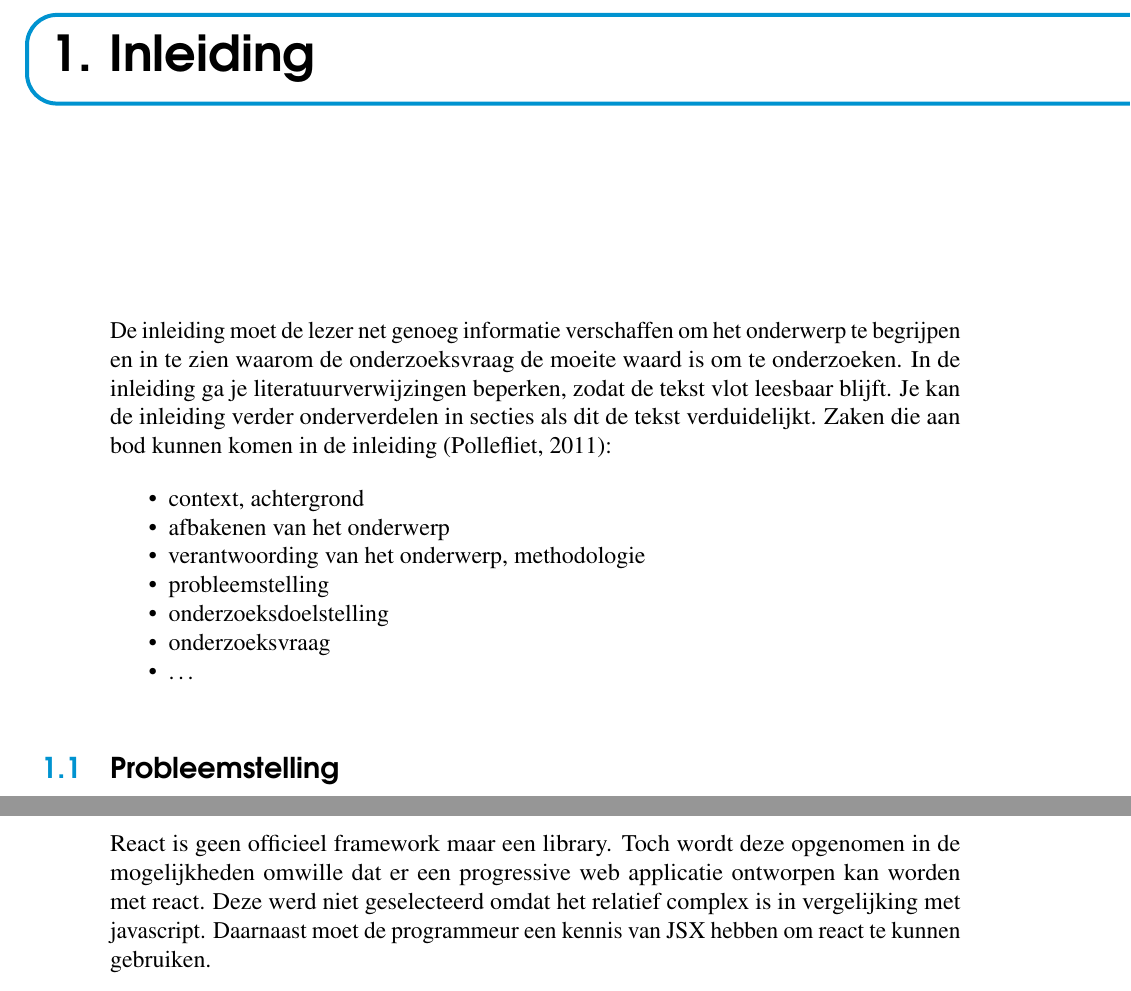
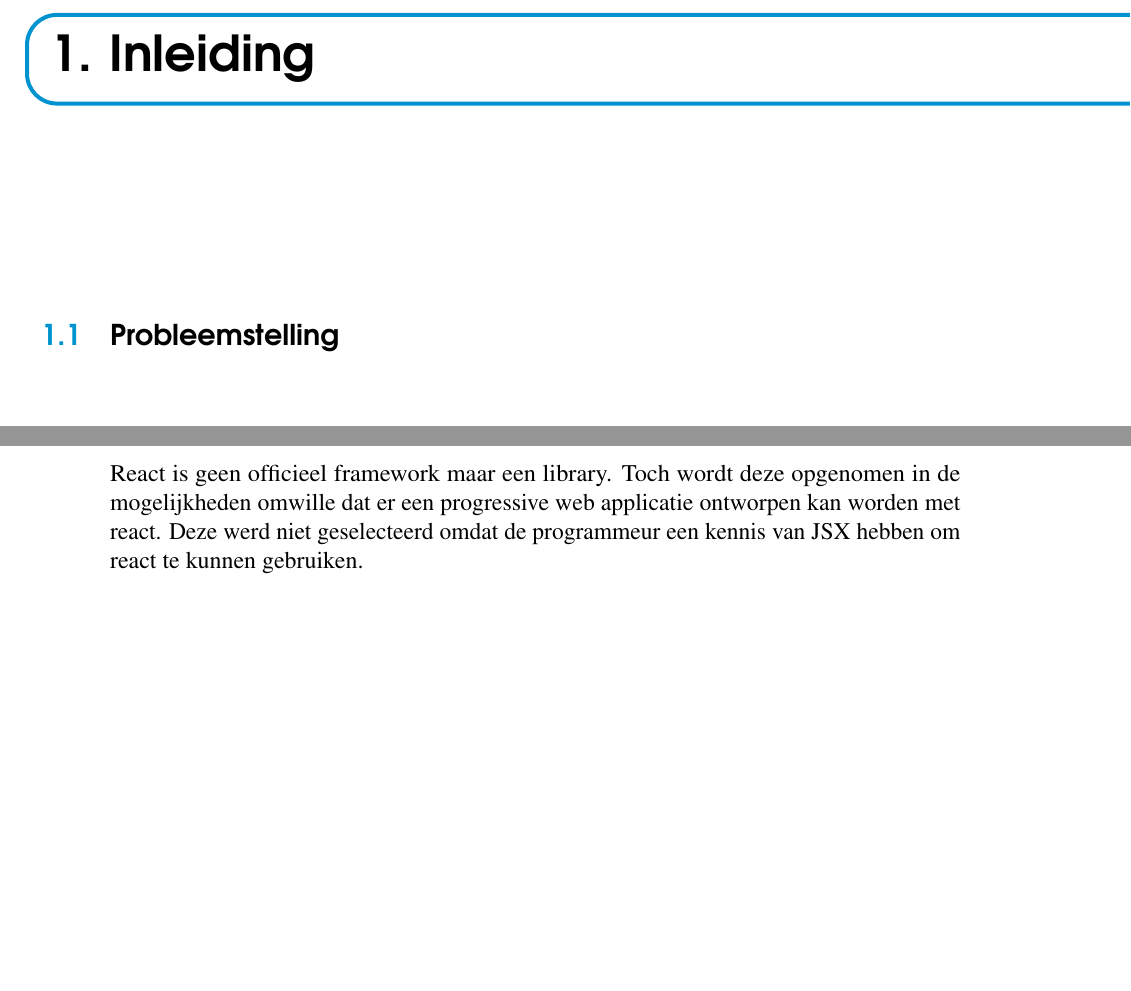
Before and after one commit to RobbieVerdurme/Bachelorproef-HoGent, a LaTeX thesis (bachproef/bachproef-tin.tex, which reads bachproef/inleiding.tex, bachproef/standvanzaken.tex): two parts of pages 19 and 27 of 56 before the commit and two parts of pages 19 and 25 of 54 after it, joined at a grey line, cut so that both start at the same text, the shorter picture padded with empty space. Compiled offline with pdfLaTeX.

Commit message:
[Change] inleiding en stand van zaken .tex

```diff
--- a/bachproef/inleiding.tex
+++ b/bachproef/inleiding.tex
@@ -5,17 +5,17 @@
 \chapter{\IfLanguageName{dutch}{Inleiding}{Introduction}}
 \label{ch:inleiding}
 
-De inleiding moet de lezer net genoeg informatie verschaffen om het onderwerp te begrijpen en in te zien waarom de onderzoeksvraag de moeite waard is om te onderzoeken. In de inleiding ga je literatuurverwijzingen beperken, zodat de tekst vlot leesbaar blijft. Je kan de inleiding verder onderverdelen in secties als dit de tekst verduidelijkt. Zaken die aan bod kunnen komen in de inleiding~\autocite{Pollefliet2011}:
+%De inleiding moet de lezer net genoeg informatie verschaffen om het onderwerp te begrijpen en in te zien waarom de onderzoeksvraag de moeite waard is om te onderzoeken. In de inleiding ga je literatuurverwijzingen beperken, zodat de tekst vlot leesbaar blijft. Je kan de inleiding verder onderverdelen in secties als dit de tekst verduidelijkt. Zaken die aan bod kunnen komen in de inleiding~\autocite{Pollefliet2011}:
 
-\begin{itemize}
-  \item context, achtergrond
-  \item afbakenen van het onderwerp
-  \item verantwoording van het onderwerp, methodologie
-  \item probleemstelling
-  \item onderzoeksdoelstelling
-  \item onderzoeksvraag
-  \item \ldots
-\end{itemize}
+%\begin{itemize}
+%  \item context, achtergrond
+%  \item afbakenen van het onderwerp
+%  \item verantwoording van het onderwerp, methodologie
+%  \item probleemstelling
+%  \item onderzoeksdoelstelling
+%  \item onderzoeksvraag
+%  \item \ldots
+%\end{itemize}
 
 \section{\IfLanguageName{dutch}{Probleemstelling}{Problem Statement}}
 \label{sec:probleemstelling}
--- a/bachproef/standvanzaken.tex
+++ b/bachproef/standvanzaken.tex
@@ -105,5 +106,5 @@ De reden waardoor angular niet geselecteerd werd is dat het relatief complex is
 
 \paragraph{React}
-React is geen officieel framework maar een library. Toch wordt deze opgenomen in de mogelijkheden omwille dat er een progressive web applicatie ontworpen kan worden met react. Deze werd niet geselecteerd omdat het relatief complex is in vergelijking met javascript. Daarnaast moet de programmeur een kennis van JSX hebben om react te kunnen gebruiken.
+React is geen officieel framework maar een library. Toch wordt deze opgenomen in de mogelijkheden omwille dat er een progressive web applicatie ontworpen kan worden met react. Deze werd niet geselecteerd omdat de programmeur een kennis van JSX hebben om react te kunnen gebruiken.
 
 \paragraph{Ionic}
```
Also changed, not shown: bachproef/inleiding.tex (2 more changed lines), bachproef/standvanzaken.tex (11 more changed lines).
